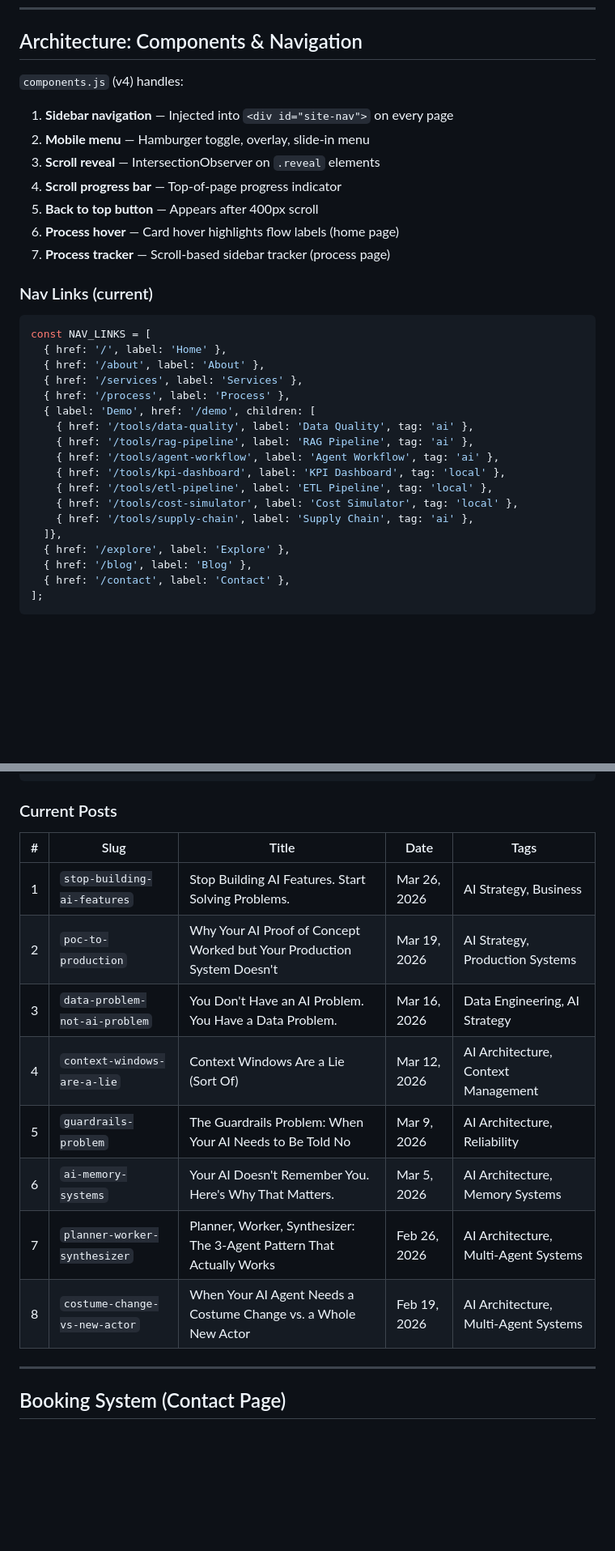
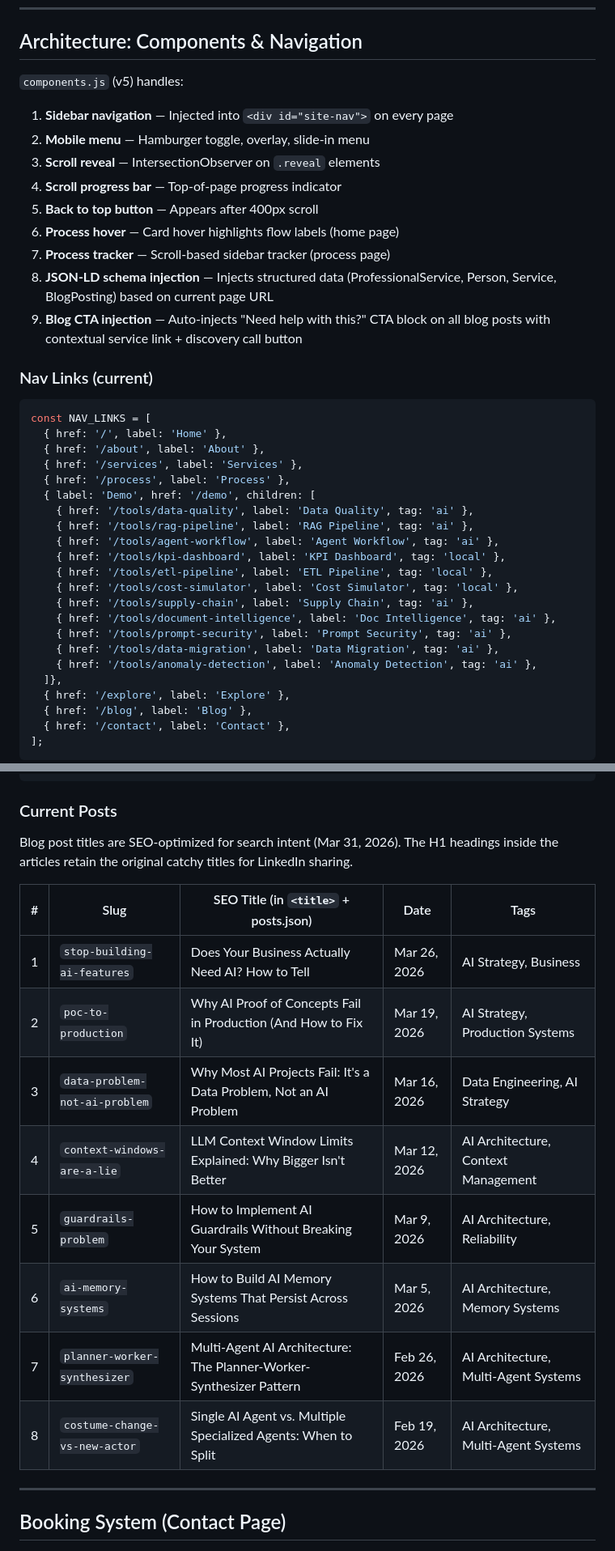
Before and after one commit to tiazahmd/mouliqe-v2, a Markdown page: AGENTS.md, 2 parts joined by grey strips. Shown at 81% size. GitHub-like rendering; blank space fills up the shorter version.

```diff
--- a/AGENTS.md
+++ b/AGENTS.md
@@ -179,7 +184,7 @@ Used on blog listing and post pages:
 
 ## Architecture: Components & Navigation
 
-`components.js` (v4) handles:
+`components.js` (v5) handles:
 
 1. **Sidebar navigation** — Injected into `<div id="site-nav">` on every page
 2. **Mobile menu** — Hamburger toggle, overlay, slide-in menu
@@ -188,6 +193,8 @@ Used on blog listing and post pages:
 5. **Back to top button** — Appears after 400px scroll
 6. **Process hover** — Card hover highlights flow labels (home page)
 7. **Process tracker** — Scroll-based sidebar tracker (process page)
+8. **JSON-LD schema injection** — Injects structured data (ProfessionalService, Person, Service, BlogPosting) based on current page URL
+9. **Blog CTA injection** — Auto-injects "Need help with this?" CTA block on all blog posts with contextual service link + discovery call button
 
 ### Nav Links (current)
 
@@ -205,6 +212,10 @@ const NAV_LINKS = [
     { href: '/tools/etl-pipeline', label: 'ETL Pipeline', tag: 'local' },
     { href: '/tools/cost-simulator', label: 'Cost Simulator', tag: 'local' },
     { href: '/tools/supply-chain', label: 'Supply Chain', tag: 'ai' },
+    { href: '/tools/document-intelligence', label: 'Doc Intelligence', tag: 'ai' },
+    { href: '/tools/prompt-security', label: 'Prompt Security', tag: 'ai' },
+    { href: '/tools/data-migration', label: 'Data Migration', tag: 'ai' },
+    { href: '/tools/anomaly-detection', label: 'Anomaly Detection', tag: 'ai' },
   ]},
   { href: '/explore', label: 'Explore' },
   { href: '/blog', label: 'Blog' },
@@ -393,16 +430,18 @@ Landing page for all interactive tool demos. No sidebar — full-width grid layo
 
 ### Current Posts
 
-| # | Slug | Title | Date | Tags |
+Blog post titles are SEO-optimized for search intent (Mar 31, 2026). The H1 headings inside the articles retain the original catchy titles for LinkedIn sharing.
+
+| # | Slug | SEO Title (in `<title>` + posts.json) | Date | Tags |
 |---|------|-------|------|------|
-| 1 | `stop-building-ai-features` | Stop Building AI Features. Start Solving Problems. | Mar 26, 2026 | AI Strategy, Business |
-| 2 | `poc-to-production` | Why Your AI Proof of Concept Worked but Your Production System Doesn't | Mar 19, 2026 | AI Strategy, Production Systems |
-| 3 | `data-problem-not-ai-problem` | You Don't Have an AI Problem. You Have a Data Problem. | Mar 16, 2026 | Data Engineering, AI Strategy |
-| 4 | `context-windows-are-a-lie` | Context Windows Are a Lie (Sort Of) | Mar 12, 2026 | AI Architecture, Context Management |
-| 5 | `guardrails-problem` | The Guardrails Problem: When Your AI Needs to Be Told No | Mar 9, 2026 | AI Architecture, Reliability |
-| 6 | `ai-memory-systems` | Your AI Doesn't Remember You. Here's Why That Matters. | Mar 5, 2026 | AI Architecture, Memory Systems |
-| 7 | `planner-worker-synthesizer` | Planner, Worker, Synthesizer: The 3-Agent Pattern That Actually Works | Feb 26, 2026 | AI Architecture, Multi-Agent Systems |
-| 8 | `costume-change-vs-new-actor` | When Your AI Agent Needs a Costume Change vs. a Whole New Actor | Feb 19, 2026 | AI Architecture, Multi-Agent Systems |
+| 1 | `stop-building-ai-features` | Does Your Business Actually Need AI? How to Tell | Mar 26, 2026 | AI Strategy, Business |
+| 2 | `poc-to-production` | Why AI Proof of Concepts Fail in Production (And How to Fix It) | Mar 19, 2026 | AI Strategy, Production Systems |
+| 3 | `data-problem-not-ai-problem` | Why Most AI Projects Fail: It's a Data Problem, Not an AI Problem | Mar 16, 2026 | Data Engineering, AI Strategy |
+| 4 | `context-windows-are-a-lie` | LLM Context Window Limits Explained: Why Bigger Isn't Better | Mar 12, 2026 | AI Architecture, Context Management |
+| 5 | `guardrails-problem` | How to Implement AI Guardrails Without Breaking Your System | Mar 9, 2026 | AI Architecture, Reliability |
+| 6 | `ai-memory-systems` | How to Build AI Memory Systems That Persist Across Sessions | Mar 5, 2026 | AI Architecture, Memory Systems |
+| 7 | `planner-worker-synthesizer` | Multi-Agent AI Architecture: The Planner-Worker-Synthesizer Pattern | Feb 26, 2026 | AI Architecture, Multi-Agent Systems |
+| 8 | `costume-change-vs-new-actor` | Single AI Agent vs. Multiple Specialized Agents: When to Split | Feb 19, 2026 | AI Architecture, Multi-Agent Systems |
 
 ---
 
```
Also changed, not shown: other parts of AGENTS.md (+68 -4 lines), CLAUDE.md (+13 -3 lines).
